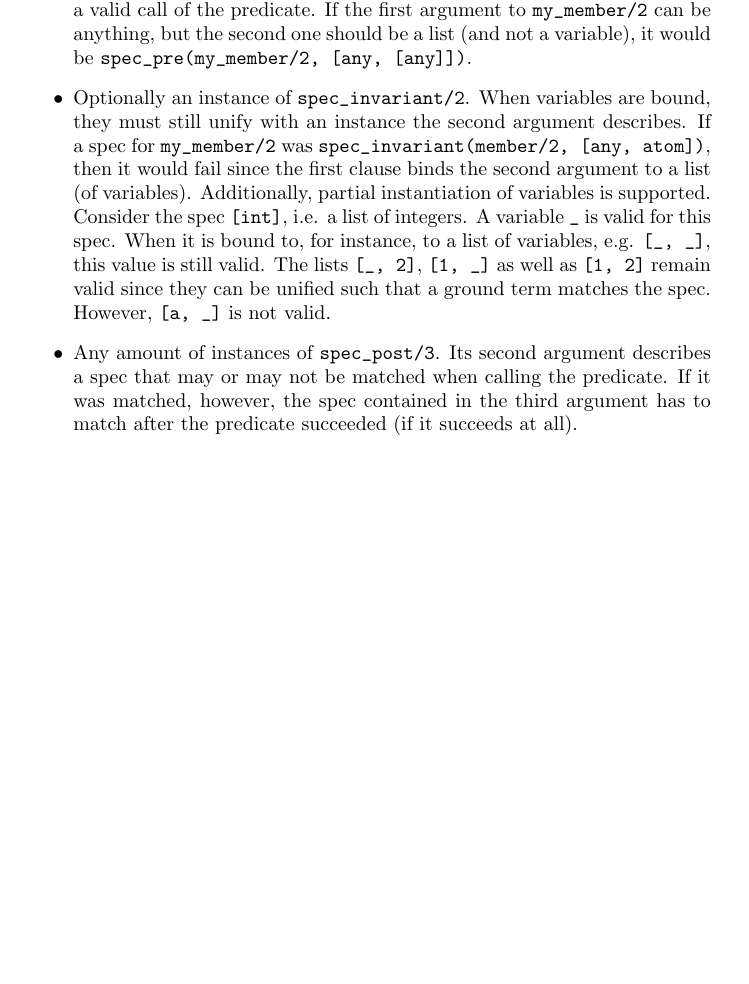
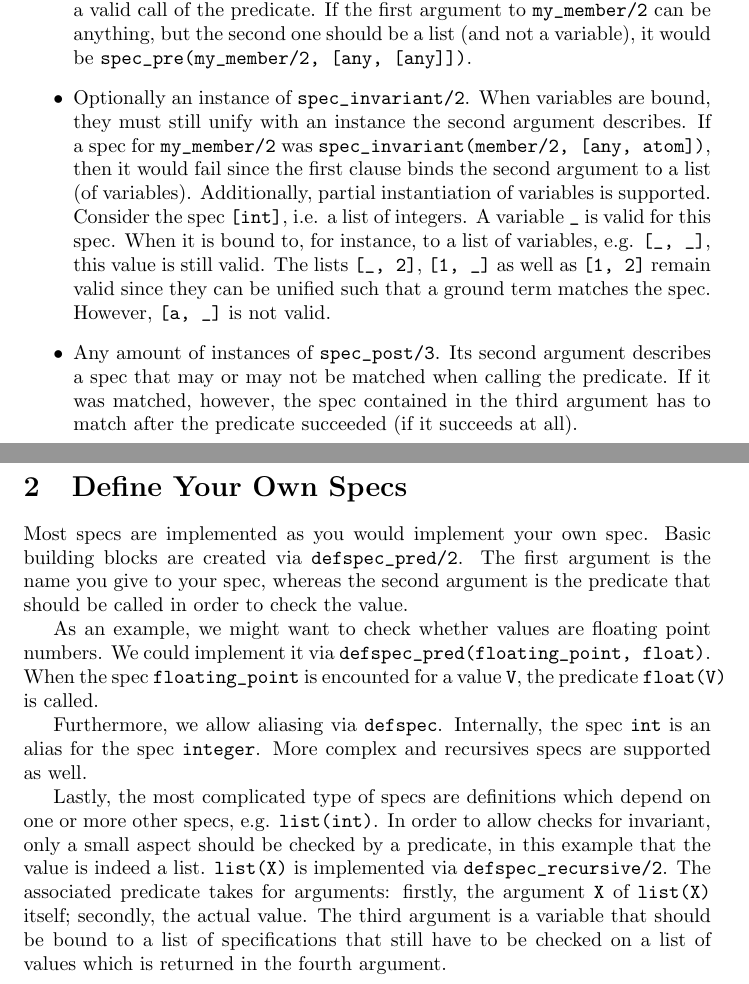
Before and after one commit to wysiib/plspec, a LaTeX paper (doc/plspec.tex): part of the page before the commit and two parts of pages 1 and 2 of 2 after it, the two joined at a grey line, cut so that both start at the same text, the shorter picture padded with empty space. Compiled offline with pdfLaTeX.

Commit message:
writing your own specs WIP

```diff
--- a/doc/plspec.tex
+++ b/doc/plspec.tex
@@ -89,6 +89,42 @@ e.g. \verb|my_member/2|.
 
 \end{itemize}
 
+\section{Define Your Own Specs}
+
+Most specs are implemented as you would implement your own spec.
+Basic building blocks are created via \verb|defspec_pred/2|.
+The first argument is the name you give to your spec,
+whereas the second argument is the predicate
+that should be called in order to check the value.
+
+As an example, we might want to check whether values are floating point numbers.
+We could implement it via \verb|defspec_pred(floating_point, float)|.
+When the spec \verb|floating_point| is encounted for a value \verb|V|,
+the predicate \verb|float(V)| is called.
+
+%% TODO: even integers as an example?
+
+Furthermore, we allow aliasing via \verb|defspec|.
+Internally, the spec \verb|int| is an alias for the spec \verb|integer|.
+More complex and recursives specs are supported as well.
+
+%% TODO: trees as an example?
+
+Lastly, the most complicated type of specs are
+definitions which depend on one or more other specs,
+e.g. \verb|list(int)|.
+In order to allow checks for invariant,
+only a small aspect should be checked by a predicate,
+in this example that the value is indeed a list.
+\verb|list(X)| is implemented via \verb|defspec_recursive/2|.
+The associated predicate takes for arguments:
+firstly, the argument \verb|X| of \verb|list(X)| itself;
+secondly, the actual value.
+The third argument is a variable that should be bound to a list
+of specifications that still have to be checked on
+a list of values which is returned in the fourth argument.
+
+
 
 
 %\bibliographystyle{eptcs}
```
